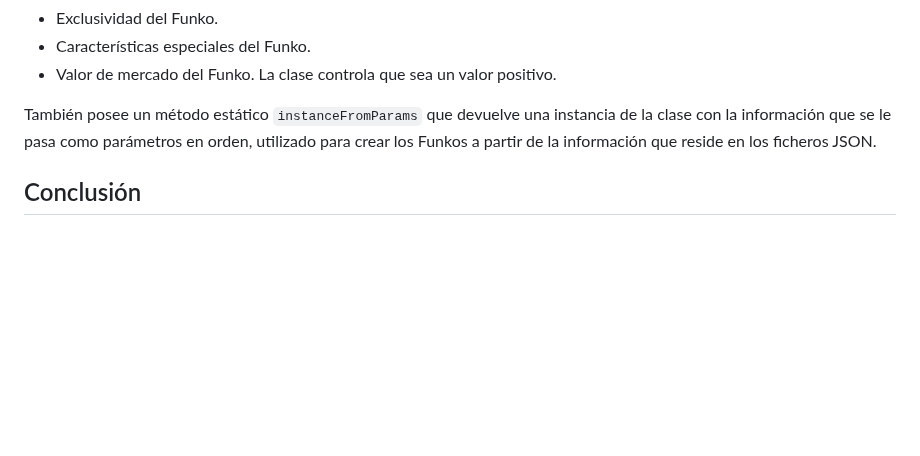
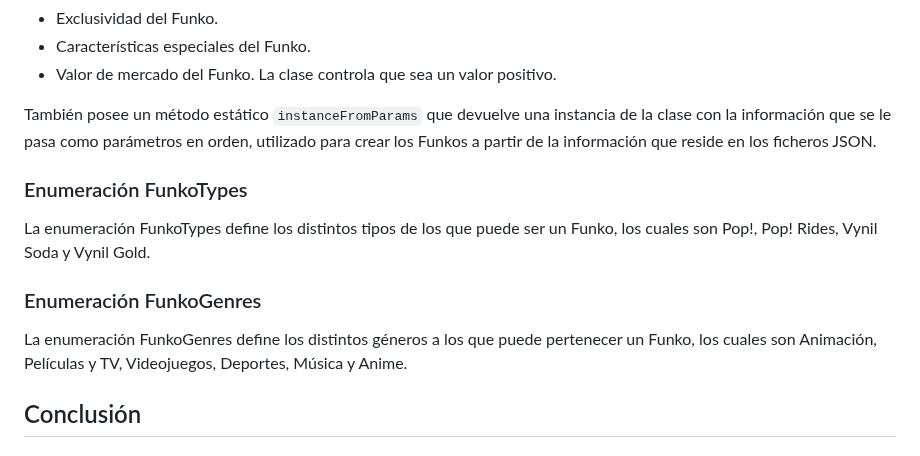
Before and after one commit to ULL-ESIT-INF-DSI-2223/ull-esit-inf-dsi-22-23-prct09-funko-app-alu0101239187, a Markdown page: README.md, the part around one of its changes. Drawn GitHub-style; blank space fills up the shorter version.

Commit message:
Added enums to report

```diff
--- a/README.md
+++ b/README.md
@@ -54,6 +54,14 @@ La clase `Funko` y se utiliza para almacenar los datos de los Funkos que se alma
 
 También posee un método estático `instanceFromParams` que devuelve una instancia de la clase con la información que se le pasa como parámetros en orden, utilizado para crear los Funkos a partir de la información que reside en los ficheros JSON.
 
+### Enumeración FunkoTypes
+
+La enumeración FunkoTypes define los distintos tipos de los que puede ser un Funko, los cuales son Pop!, Pop! Rides, Vynil Soda y Vynil Gold.
+
+### Enumeración FunkoGenres
+
+La enumeración FunkoGenres define los distintos géneros a los que puede pertenecer un Funko, los cuales son Animación, Películas y TV, Videojuegos, Deportes, Música y Anime.
+
 ## Conclusión
 
 ## Bibliografía
```
Also changed, not shown: other parts of README.md (+1 -1 lines).
